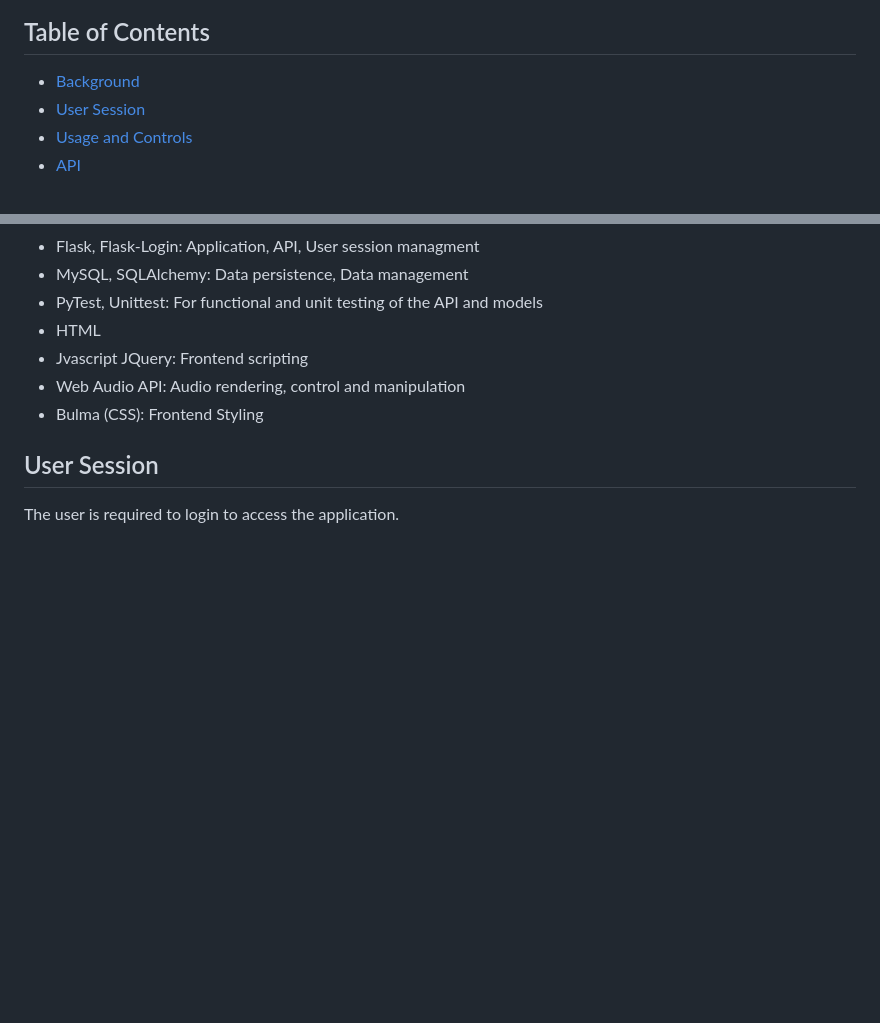
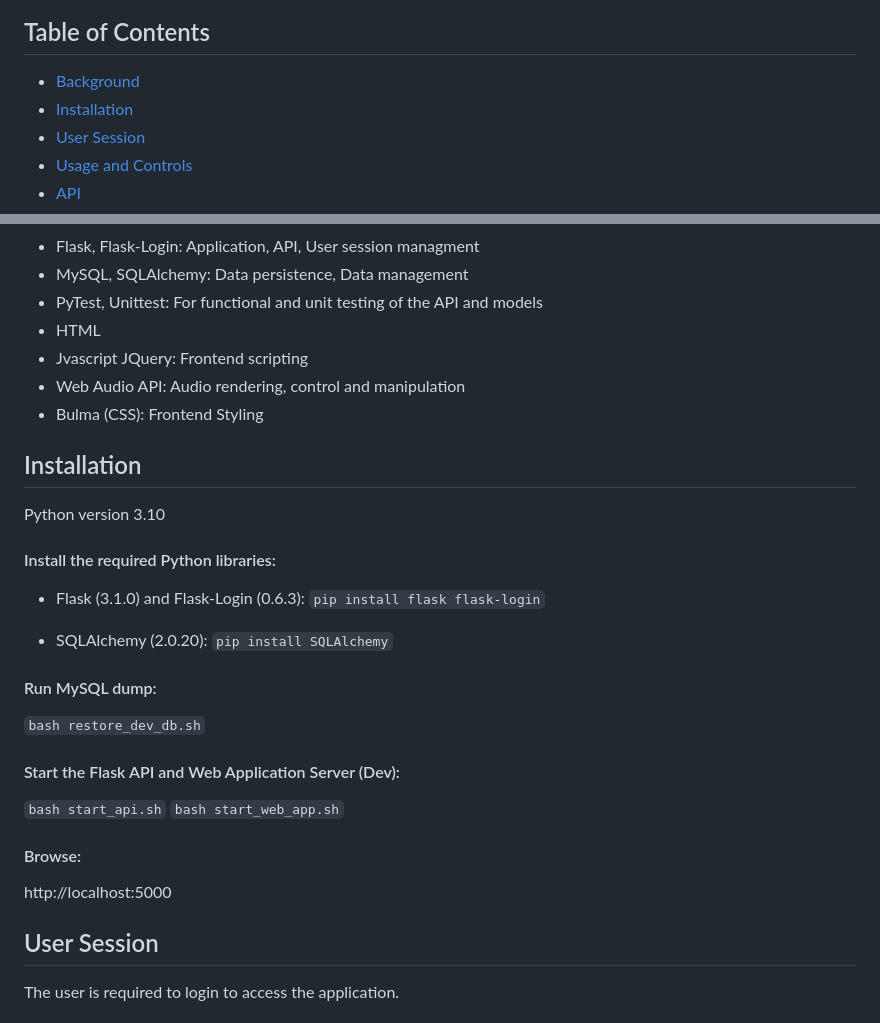
Before and after one commit to Toteya/ehanganomawi, a Markdown page: README.md, 2 parts joined by grey strips. Drawn GitHub-style; blank space fills up the shorter version.

Commit message:
updated README - detailed setup instructions

```diff
--- a/README.md
+++ b/README.md
@@ -7,6 +7,7 @@ A database of popular choral songs, including a comprehensive collection of Oshi
 ## Table of Contents
 
 - [Background](#background)
+- [Installation](#installation)
 - [User Session](#user-session)
 - [Usage and Controls](#usage-and-controls)
 - [API](#api)
@@ -32,6 +33,26 @@ This project has been created and submitted as a Portfolio Project for the ALX S
 - Jvascript JQuery: Frontend scripting
 - Web Audio API: Audio rendering, control and manipulation
 - Bulma (CSS): Frontend Styling
+
+## Installation
+Python version 3.10
+
+#### Install the required Python libraries:
+* Flask (3.1.0) and Flask-Login (0.6.3):
+`pip install flask flask-login`
+
+* SQLAlchemy (2.0.20):
+`pip install SQLAlchemy`
+
+#### Run MySQL dump:
+`bash restore_dev_db.sh`
+
+#### Start the Flask API and Web Application Server (Dev):
+`bash start_api.sh`
+`bash start_web_app.sh`
+
+#### Browse:
+http://localhost:5000
 
 ## User Session
 
```
